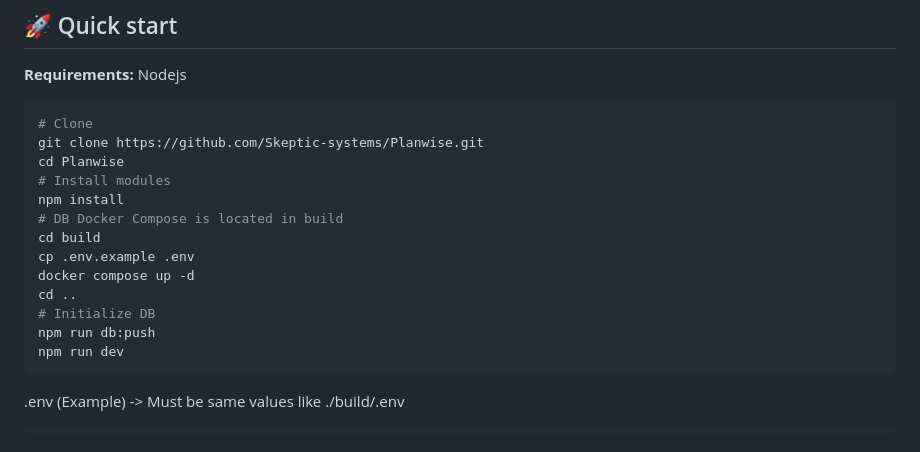
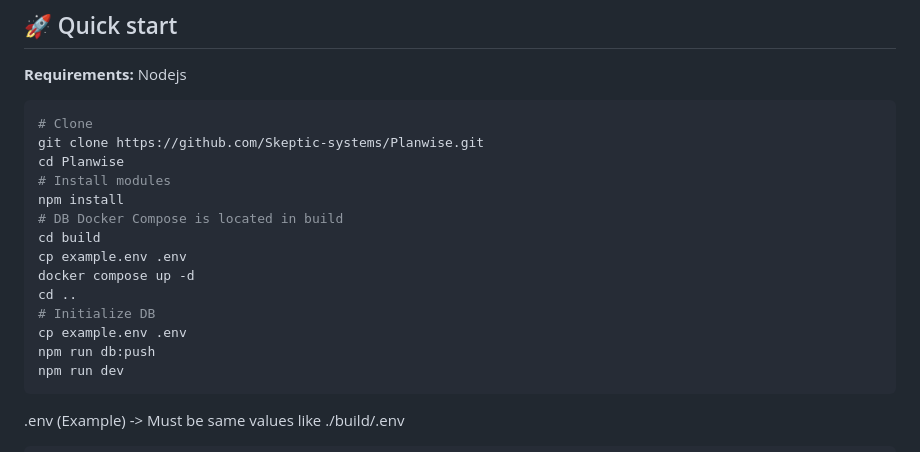
Before and after one commit to Skeptic-systems/Planwise, a Markdown page: README.md, the part around the change. GitHub-like rendering.

Commit message:
fix: updated env

````diff
--- a/README.md
+++ b/README.md
@@ -51,10 +51,11 @@ cd Planwise
 npm install
 # DB Docker Compose is located in build
 cd build
-cp .env.example .env
+cp example.env .env
 docker compose up -d
 cd ..
 # Initialize DB
+cp example.env .env
 npm run db:push
 npm run dev
 ```
````
